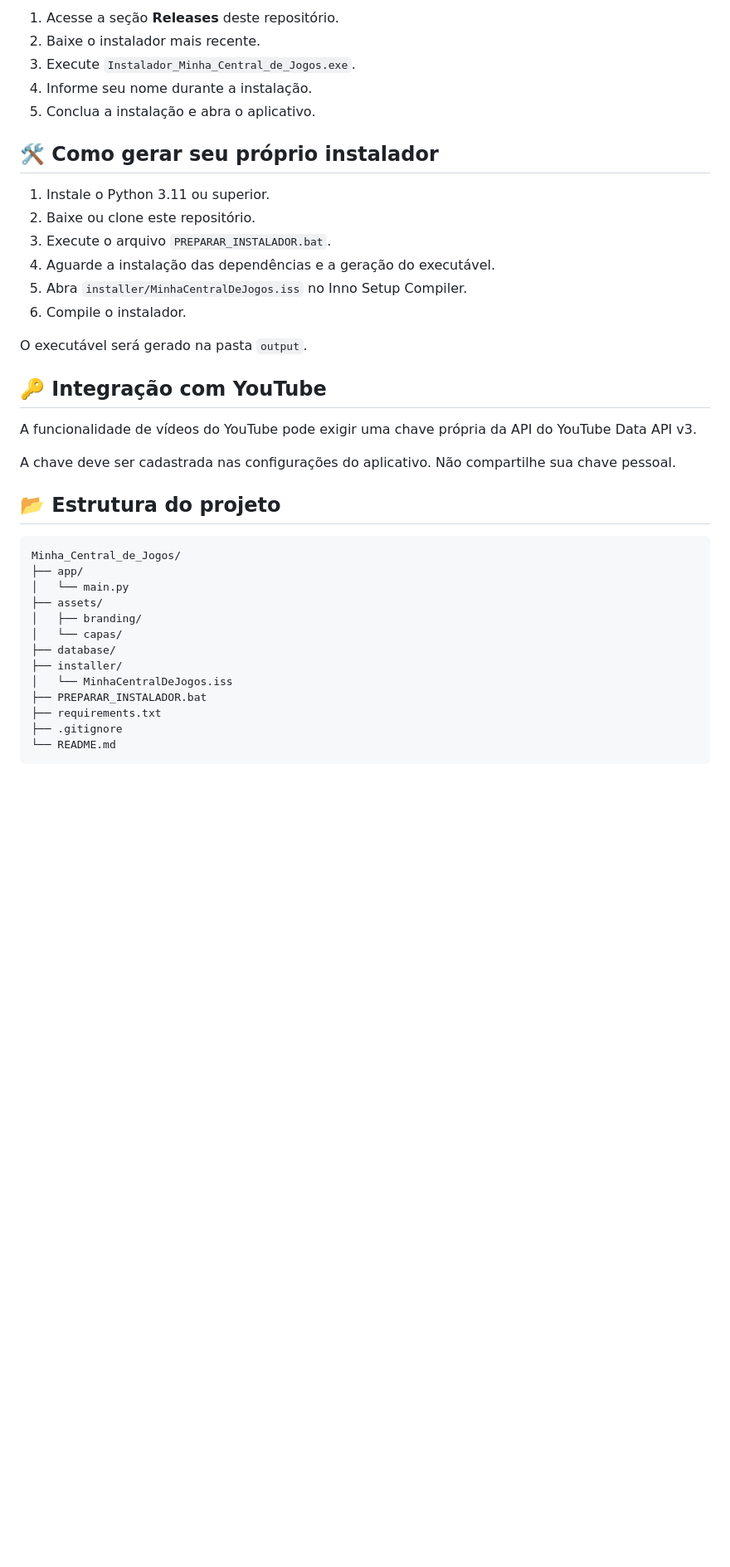
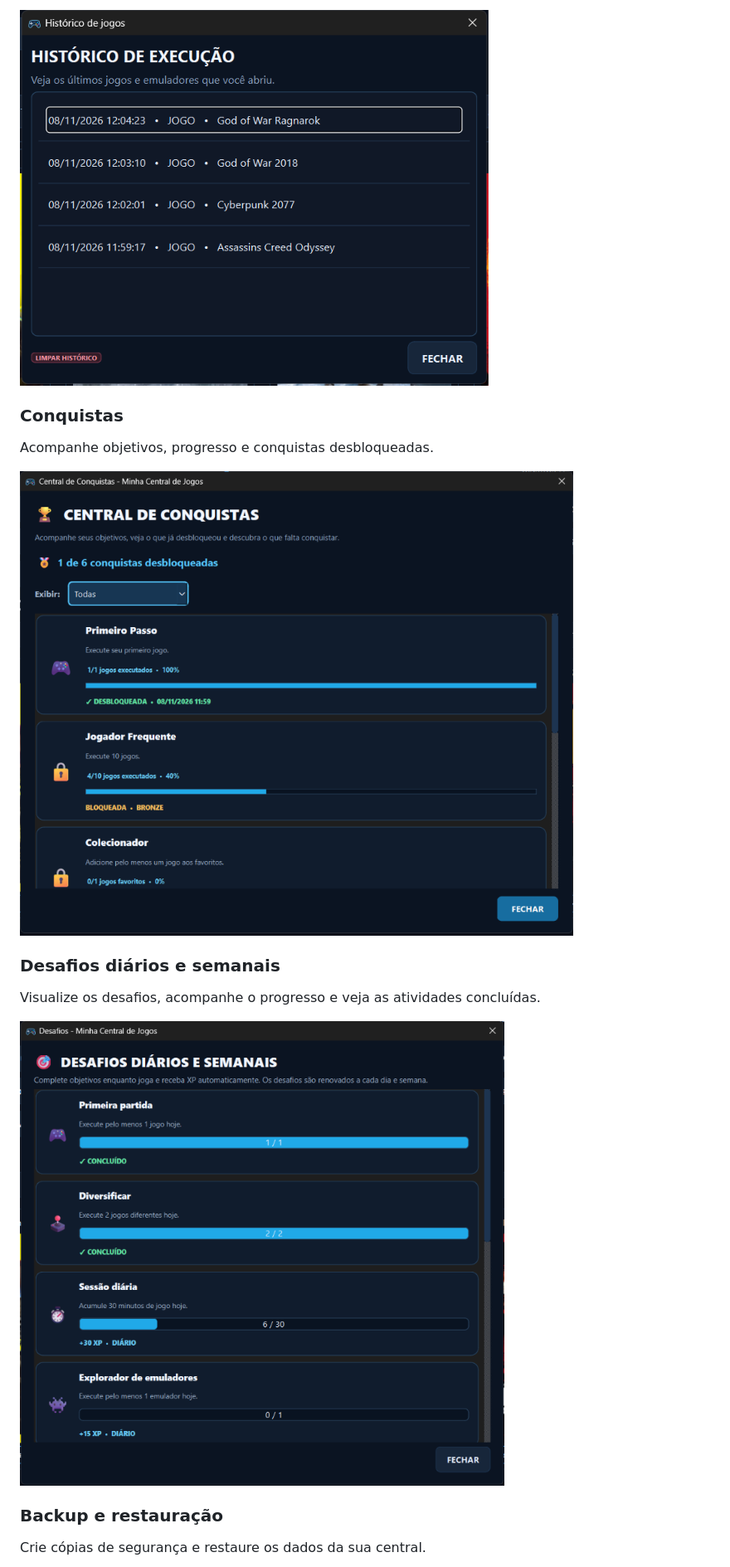
Before and after one commit to Eilton-Costa/minha-central-de-jogos, a Markdown page: README.md, the part around one of its changes. Shown at 83% size. GitHub-like rendering; pictures changed too: docs/images/conquistas.png (added), docs/images/desafios.png (added), docs/images/historico-de-jogos.png (added); blank space fills up the shorter version.

````diff
--- a/README.md
+++ b/README.md
@@ -26,42 +52,19 @@ Uma central de jogos para organizar sua biblioteca, acompanhar suas atividades e
 
-1. Acesse a seção **Releases** deste repositório.
-2. Baixe o instalador mais recente.
-3. Execute `Instalador_Minha_Central_de_Jogos.exe`.
-4. Informe seu nome durante a instalação.
-5. Conclua a instalação e abra o aplicativo.
+![Histórico de jogos](docs/images/historico-de-jogos.png)
 
-## 🛠️ Como gerar seu próprio instalador
+### Conquistas
 
-1. Instale o Python 3.11 ou superior.
-2. Baixe ou clone este repositório.
-3. Execute o arquivo `PREPARAR_INSTALADOR.bat`.
-4. Aguarde a instalação das dependências e a geração do executável.
-5. Abra `installer/MinhaCentralDeJogos.iss` no Inno Setup Compiler.
-6. Compile o instalador.
+Acompanhe objetivos, progresso e conquistas desbloqueadas.
 
-O executável será gerado na pasta `output`.
+![Central de conquistas](docs/images/conquistas.png)
 
-## 🔑 Integração com YouTube
+### Desafios diários e semanais
 
-A funcionalidade de vídeos do YouTube pode exigir uma chave própria da API do YouTube Data API v3.
+Visualize os desafios, acompanhe o progresso e veja as atividades concluídas.
 
-A chave deve ser cadastrada nas configurações do aplicativo. Não compartilhe sua chave pessoal.
+![Desafios diários e semanais](docs/images/desafios.png)
 
-## 📂 Estrutura do projeto
+### Backup e restauração
 
-```text
-Minha_Central_de_Jogos/
-├── app/
-│   └── main.py
-├── assets/
-│   ├── branding/
-│   └── capas/
-├── database/
-├── installer/
-│   └── MinhaCentralDeJogos.iss
-├── PREPARAR_INSTALADOR.bat
-├── requirements.txt
-├── .gitignore
-└── README.md
-```
+Crie cópias de segurança e restaure os dados da sua central.
 
````
Also changed, not shown: other parts of README.md (+84 -26 lines), docs/images/backup-e-restauracao.png (added), docs/images/personalizacao.png (added), docs/images/tela-principal.png (added).
